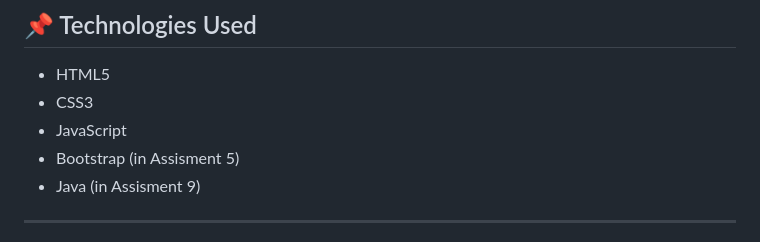
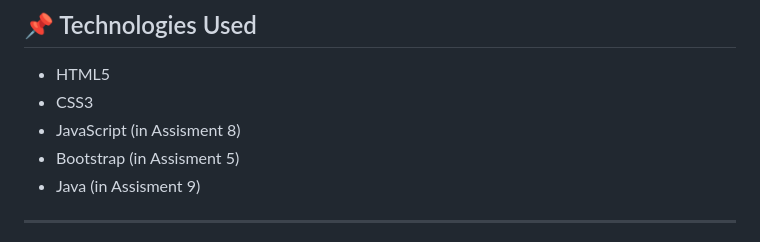
Before and after one commit to MrTusharSingh/GTL-Assignment, a Markdown page: README.md, the part around the change. GitHub-like rendering.

```diff
--- a/README.md
+++ b/README.md
@@ -72,7 +72,7 @@ Each project below showcases a different aspect of front-end web development, bu
 ## 📌 Technologies Used
 - HTML5
 - CSS3
-- JavaScript
+- JavaScript (in Assisment 8)
 - Bootstrap (in Assisment 5)
 - Java (in Assisment 9)
 
```
